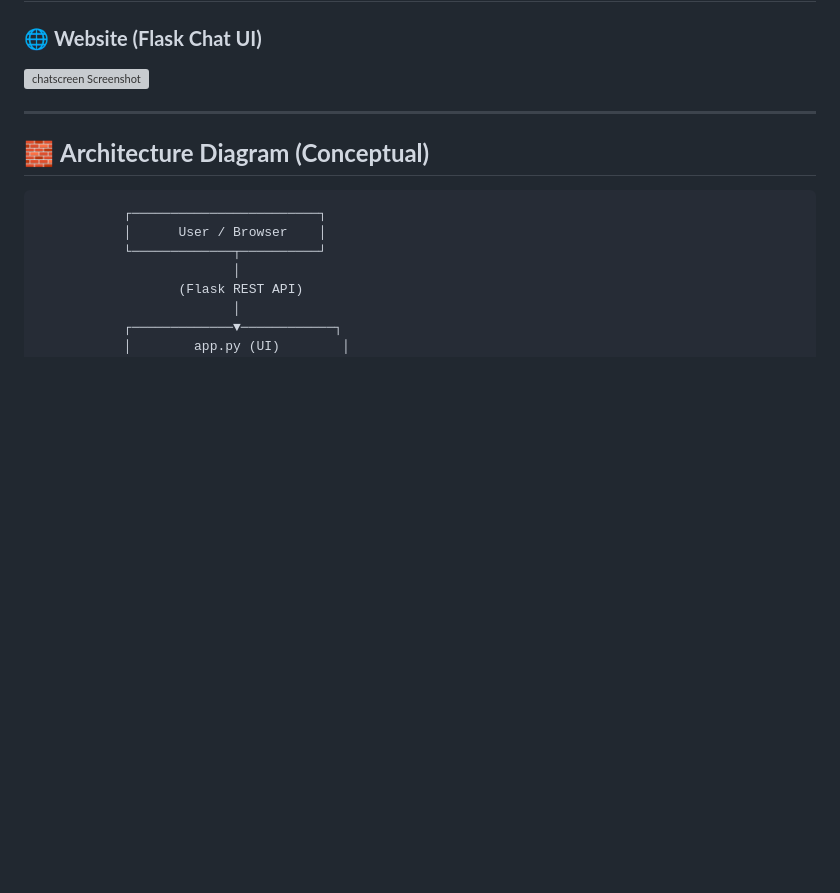
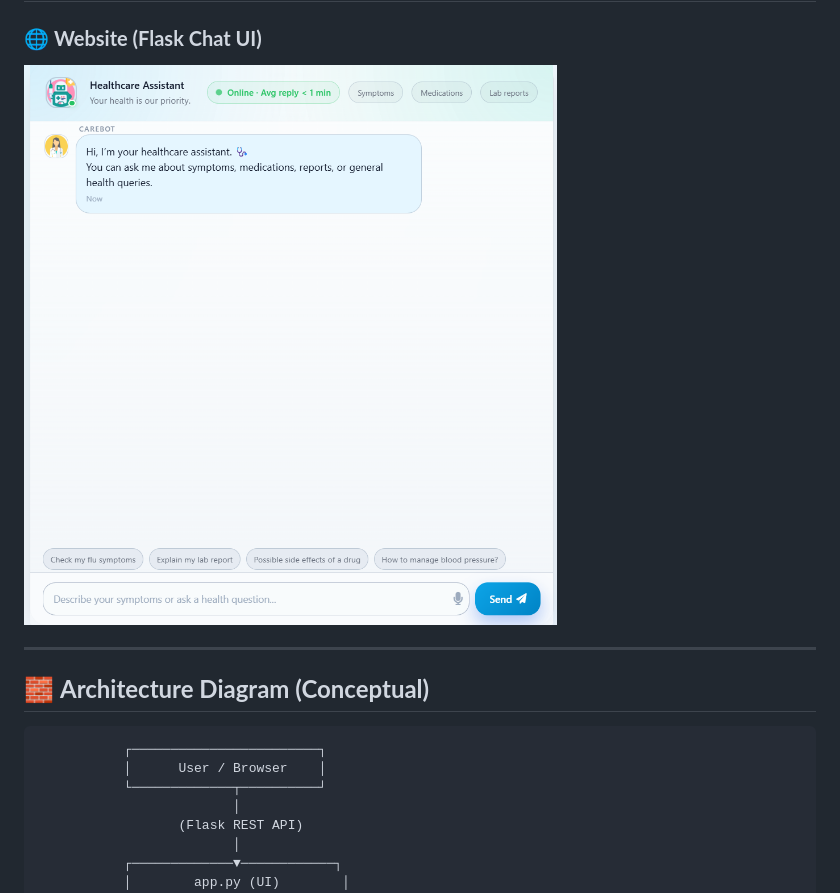
Before and after one commit to roshankahaneDSAI/HealthCare-Chatbot-with-LLMs-LangChain-Pinecone-Flask-AWS, a Markdown page: README.md, the part around the change. Rendered like a GitHub page; blank space fills up the shorter version; grey boxes are pictures that could not be loaded.

```diff
--- a/README.md
+++ b/README.md
@@ -154,7 +154,7 @@ The UI is served using **templates/ChatUI.html** + **static/style.css**.
 
 ### 🌐 **Website (Flask Chat UI)**
 
-![chatscreen Screenshot](.static/chatscreen.png)
+![chatscreen Screenshot](static/chatscreen.png)
 
 ---
 
```
